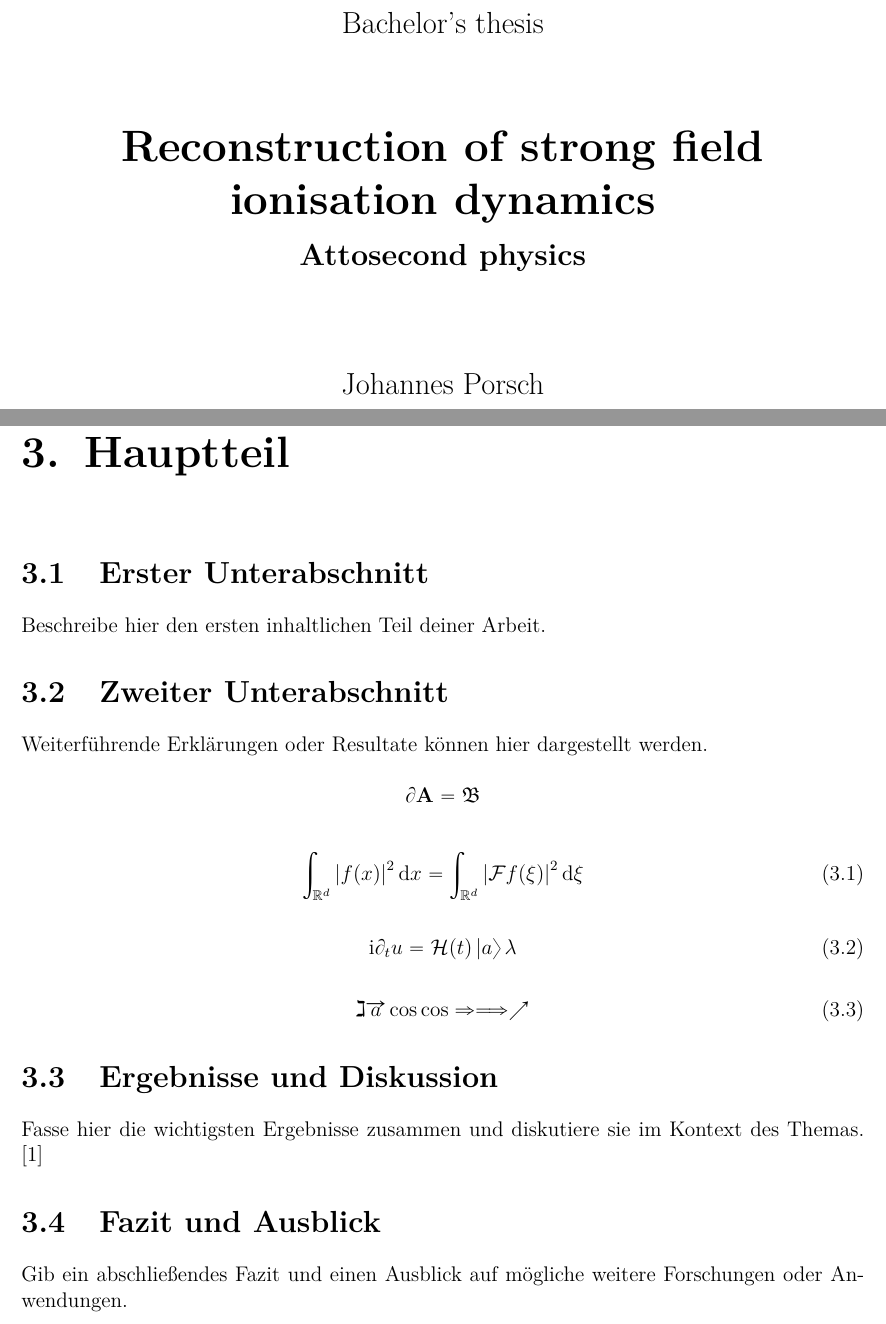
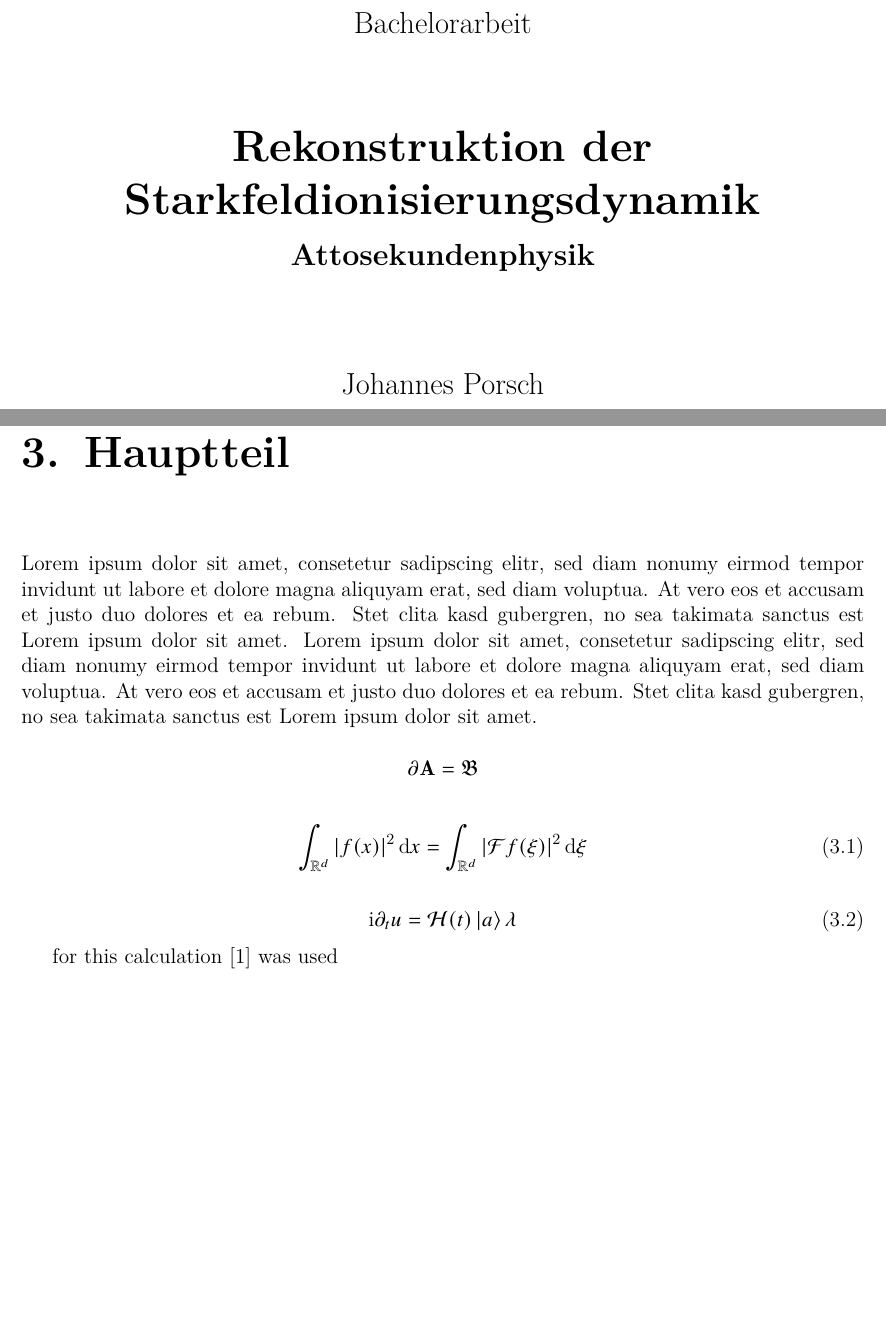
Before and after one commit to joporsch04/Bachelor-thesis, a LaTeX thesis (thesis/thesis.tex, which reads thesis/tex-files/chapter3.tex, thesis/tex-files/titlepage.tex): two parts of pages 1 and 7 of 10 before the commit and two parts of pages 1 and 8 of 11 after it, joined at a grey line, cut at the place of the change, the shorter picture padded with empty space. Compiled offline with pdfLaTeX.

```diff
--- a/thesis/tex-files/chapter3.tex
+++ b/thesis/tex-files/chapter3.tex
@@ -1,8 +1,5 @@
-\section{Erster Unterabschnitt}
-Beschreibe hier den ersten inhaltlichen Teil deiner Arbeit.
+Lorem ipsum dolor sit amet, consetetur sadipscing elitr, sed diam nonumy eirmod tempor invidunt ut labore et dolore magna aliquyam erat, sed diam voluptua. At vero eos et accusam et justo duo dolores et ea rebum. Stet clita kasd gubergren, no sea takimata sanctus est Lorem ipsum dolor sit amet. Lorem ipsum dolor sit amet, consetetur sadipscing elitr, sed diam nonumy eirmod tempor invidunt ut labore et dolore magna aliquyam erat, sed diam voluptua. At vero eos et accusam et justo duo dolores et ea rebum. Stet clita kasd gubergren, no sea takimata sanctus est Lorem ipsum dolor sit amet.
 
-\section{Zweiter Unterabschnitt}
-Weiterführende Erklärungen oder Resultate können hier dargestellt werden.
 
 \begin{equation*}
     \partial \A = \B
@@ -21,13 +18,8 @@
     \ii \partial_t u = \mathcal{H}(t) \Ket{a} \lambda
 \end{equation}
 
-\begin{equation}
-    \gimel \overrightarrow{a} \cos \mathrm{cos} \Rightarrow \Longrightarrow \nearrow
-\end{equation}
+% \begin{equation}
+%     \gimel \overrightarrow{a} \cos \mathrm{cos} \Rightarrow \Longrightarrow \nearrow
+% \end{equation}
 
-\section{Ergebnisse und Diskussion}
-Fasse hier die wichtigsten Ergebnisse zusammen und diskutiere sie im Kontext des Themas.
-\cite{Park:18}
-
-\section{Fazit und Ausblick}
-Gib ein abschließendes Fazit und einen Ausblick auf mögliche weitere Forschungen oder Anwendungen.
+for this calculation \cite{Park:18} was used
--- a/thesis/tex-files/titlepage.tex
+++ b/thesis/tex-files/titlepage.tex
@@ -1,12 +1,12 @@
 \begin{titlepage}
     \centering
 
-    {\Large Bachelor's thesis}
+    {\Large Bachelorarbeit}
 
     \vspace{1.5cm}
 
-    {\huge\bfseries Reconstruction of strong field ionisation dynamics\\[0.4cm]
-    \Large Attosecond physics}
+    {\huge\bfseries Rekonstruktion der Starkfeldionisierungsdynamik\\[0.4cm]
+    \Large Attosekundenphysik}
 
     \vspace{2cm}
 
--- a/thesis/thesis.tex
+++ b/thesis/thesis.tex
@@ -5,8 +5,8 @@
 \usepackage[normalem]{ulem}
 \usepackage[utf8]{inputenc}
 \usepackage[T1]{fontenc}
-\usepackage{lmodern}
-\usepackage[hidelinks]{hyperref}
+\usepackage{lmodern} % personal preference
+\usepackage[hidelinks]{hyperref} % links colourless
 \usepackage{graphicx}
 
 
@@ -21,11 +21,13 @@
 \usepackage{csquotes}
 \usepackage{float}
 
-\usepackage{amsmath, amsfonts, amssymb, enumerate, mathtools, mathabx, bbm, mathrsfs} % mathematical packages
-\usepackage{braket}
+\usepackage{amsmath, amsfonts, amssymb, enumerate, mathtools, bbm, mathrsfs} % mathematical packages
+\usepackage{braket} % package for dirac notation
+\usepackage{newtxmath} % different style for mathematical symbols: fourier, newtxmath, stix2, mathabx
 
 \usepackage{titlesec}
-\titleformat{\chapter}[hang]{\normalfont\huge\bfseries}{\thechapter.}{0.5em}{}
+
+\titleformat{\chapter}[hang]{\normalfont\huge\bfseries}{\thechapter.}{0.5em}{} % formating chapters s.t. they are in the same row
 
 
 \input{tex-files/commands.tex}
```
Also changed, not shown: thesis/tex-files/chapter2.tex (+1 -1 lines), thesis/figures/plot.pdf, thesis/thesis.pdf, thesis/thesis.tex (14 more changed lines), 2 other files.
